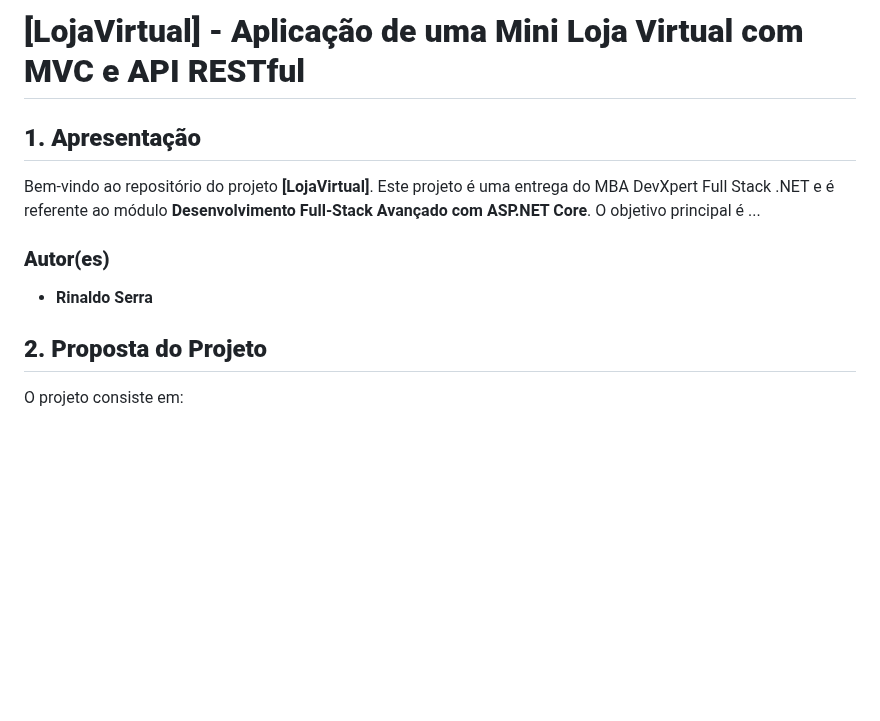
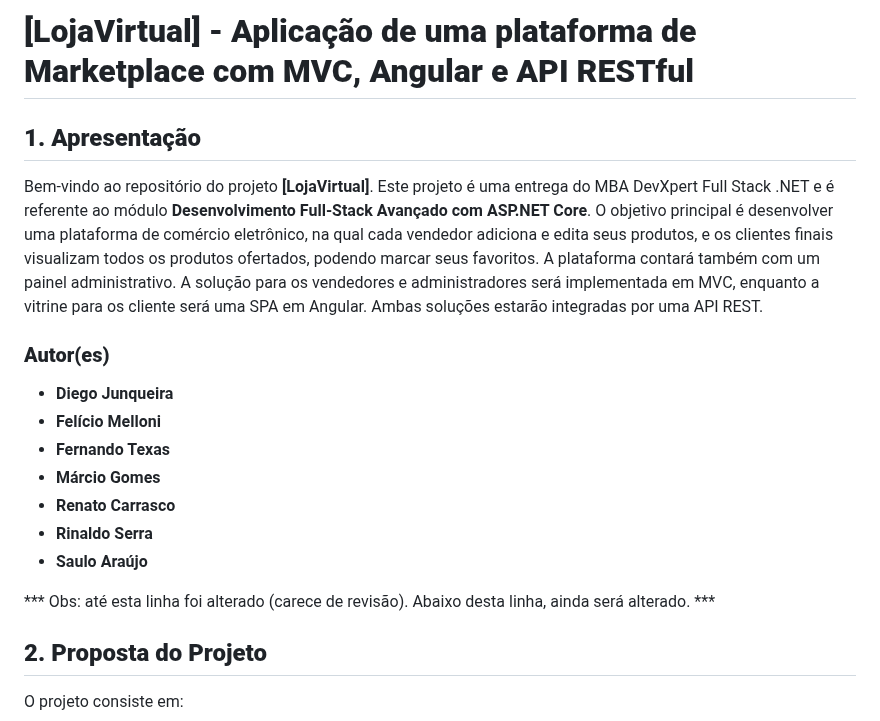
Before and after one commit to sauloaraujoo/mba-modulo2-marketplace, a Markdown page: README.md, the part around the change. GitHub-like rendering; blank space fills up the shorter version.

Commit message:
Update README.md
Alteração ainda em andamento.

```diff
--- a/README.md
+++ b/README.md
@@ -1,12 +1,20 @@
-# **[LojaVirtual] - Aplicação de uma Mini Loja Virtual com MVC e API RESTful**
+# **[LojaVirtual] - Aplicação de uma plataforma de Marketplace com MVC, Angular e API RESTful**
 
 ## **1. Apresentação**
 
 Bem-vindo ao repositório do projeto **[LojaVirtual]**. Este projeto é uma entrega do MBA DevXpert Full Stack .NET e é referente ao módulo **Desenvolvimento Full-Stack Avançado com ASP.NET Core**.
-O objetivo principal é ...
+O objetivo principal é desenvolver uma plataforma de comércio eletrônico, na qual cada vendedor adiciona e edita seus produtos, e os clientes finais visualizam todos os produtos ofertados, podendo marcar seus favoritos. A plataforma contará também com um painel administrativo. A solução para os vendedores e administradores será implementada em MVC, enquanto a vitrine para os cliente será uma SPA em Angular. Ambas soluções estarão integradas por uma API REST.
 
 ### **Autor(es)**
+- **Diego Junqueira**
+- **Felício Melloni**
+- **Fernando Texas**
+- **Márcio Gomes**
+- **Renato Carrasco**
 - **Rinaldo Serra**
+- **Saulo Araújo**
+
+*** Obs: até esta linha foi alterado (carece de revisão). Abaixo desta linha, ainda será alterado. ***
 
 ## **2. Proposta do Projeto**
 
```
